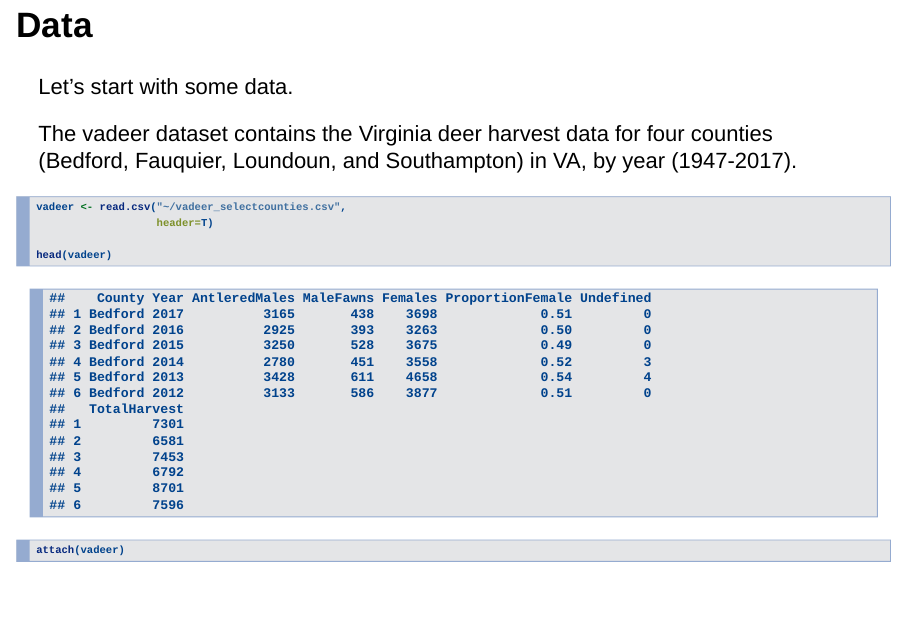
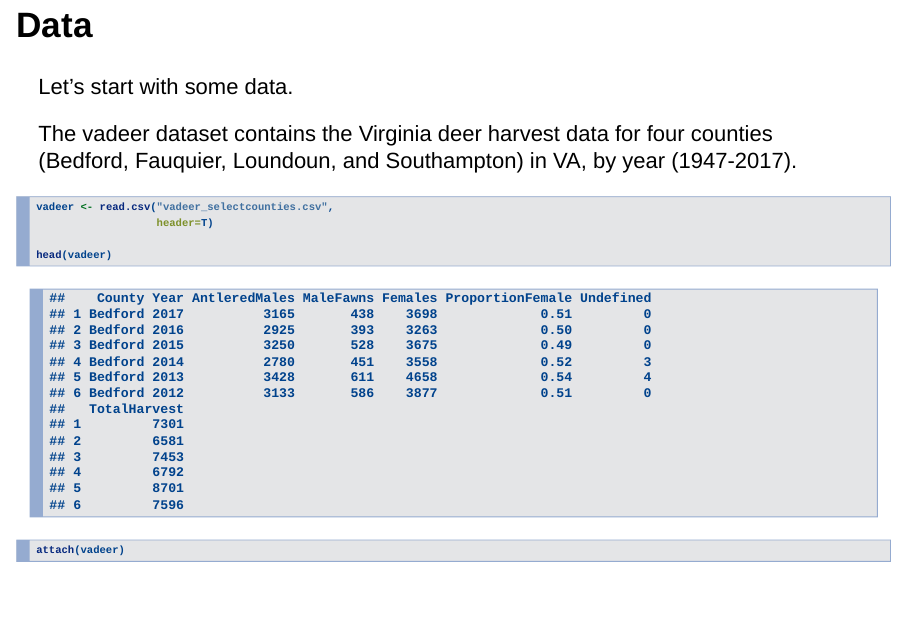
Before and after one commit to sjaini1/Volunteer-Plotluck, an R Markdown document (plotluck_tutorial.Rmd): page 3 of 14. Rendered offline with R 4.5, knitr and Pandoc, with nearby package versions; some code elsewhere in the file could not run offline.

Commit message:
Update plotluck_tutorial.Rmd

````diff
--- a/plotluck_tutorial.Rmd
+++ b/plotluck_tutorial.Rmd
@@ -26,7 +26,7 @@ The vadeer dataset contains the Virginia deer harvest data for four counties (Be
 
 ```{r}
 
-vadeer <- read.csv("~/vadeer_selectcounties.csv",
+vadeer <- read.csv("vadeer_selectcounties.csv",
                    header=T)
 
 head(vadeer)
````
